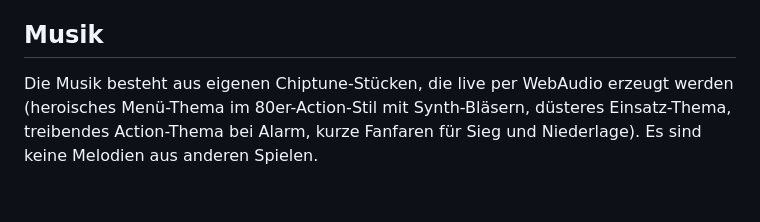
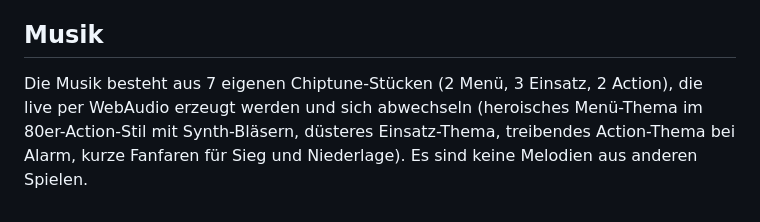
Before and after one commit to paulhanke59-create/ranger-strike, a Markdown page: README.md, the part around the change. Rendered like a GitHub page.

Commit message:
README: Musik

```diff
--- a/README.md
+++ b/README.md
@@ -93,4 +93,4 @@ Tipps:
 
 ## Musik
 
-Die Musik besteht aus eigenen Chiptune-Stücken, die live per WebAudio erzeugt werden (heroisches Menü-Thema im 80er-Action-Stil mit Synth-Bläsern, düsteres Einsatz-Thema, treibendes Action-Thema bei Alarm, kurze Fanfaren für Sieg und Niederlage). Es sind keine Melodien aus anderen Spielen.
+Die Musik besteht aus 7 eigenen Chiptune-Stücken (2 Menü, 3 Einsatz, 2 Action), die live per WebAudio erzeugt werden und sich abwechseln (heroisches Menü-Thema im 80er-Action-Stil mit Synth-Bläsern, düsteres Einsatz-Thema, treibendes Action-Thema bei Alarm, kurze Fanfaren für Sieg und Niederlage). Es sind keine Melodien aus anderen Spielen.
```
